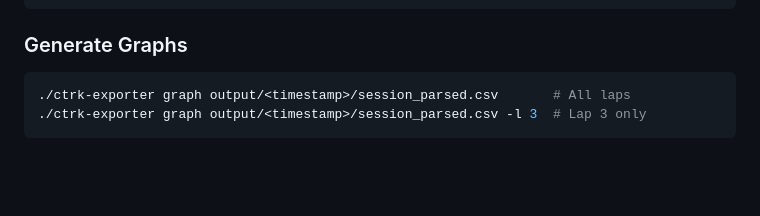
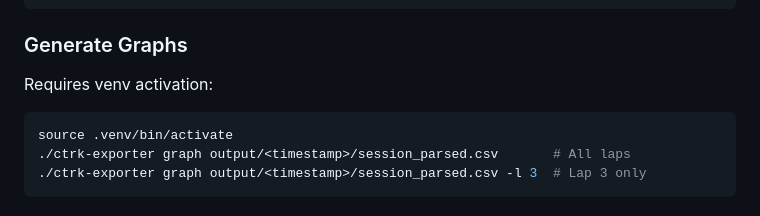
Before and after one commit to tex0l/ctrk-exporter, a Markdown page: README.md, the part around the change. GitHub-like rendering; blank space fills up the shorter version.

Commit message:
Add venv activation instruction for graph generation

````diff
--- a/README.md
+++ b/README.md
@@ -81,7 +81,10 @@ pip install -r requirements.txt
 
 ### Generate Graphs
 
+Requires venv activation:
+
 ```bash
+source .venv/bin/activate
 ./ctrk-exporter graph output/<timestamp>/session_parsed.csv       # All laps
 ./ctrk-exporter graph output/<timestamp>/session_parsed.csv -l 3  # Lap 3 only
 ```
````
